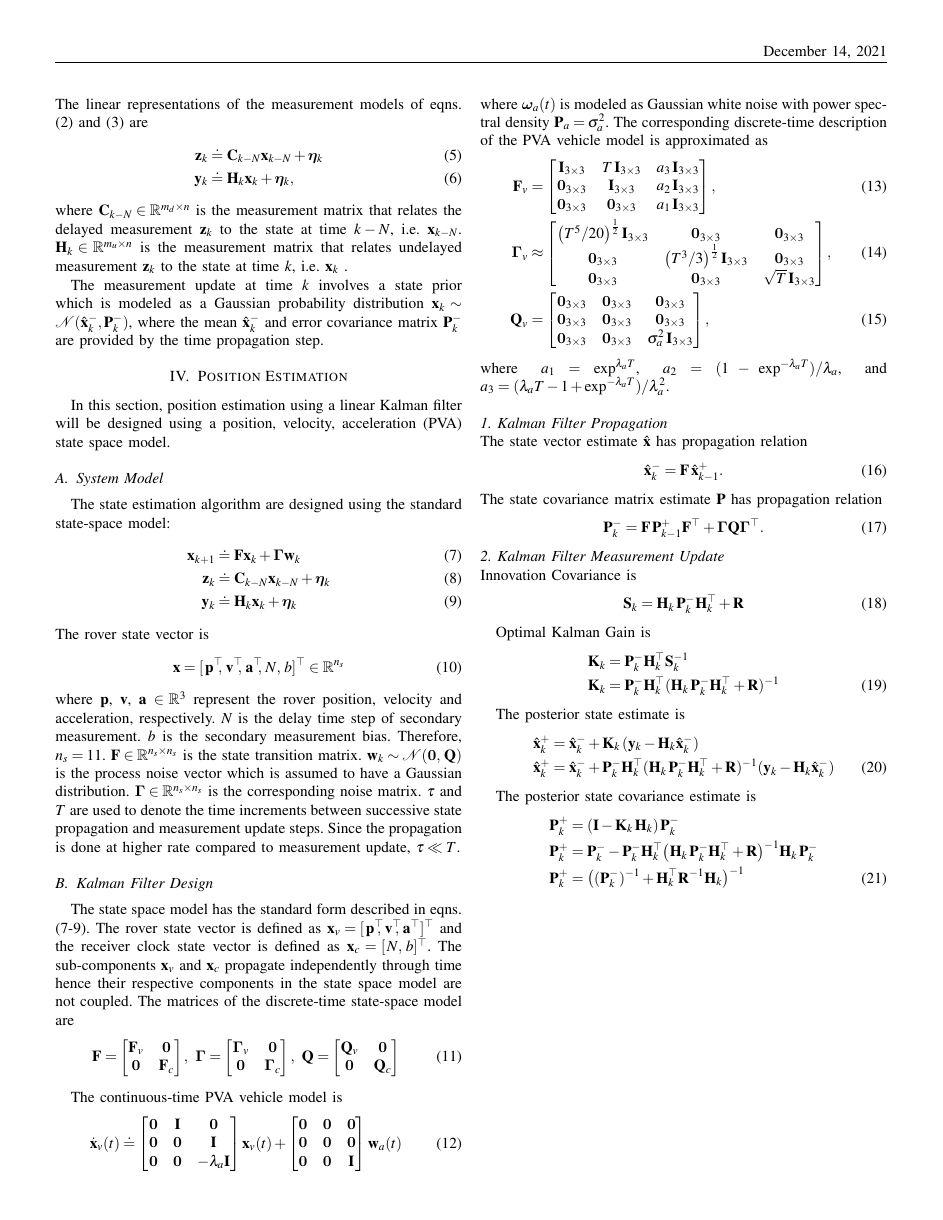
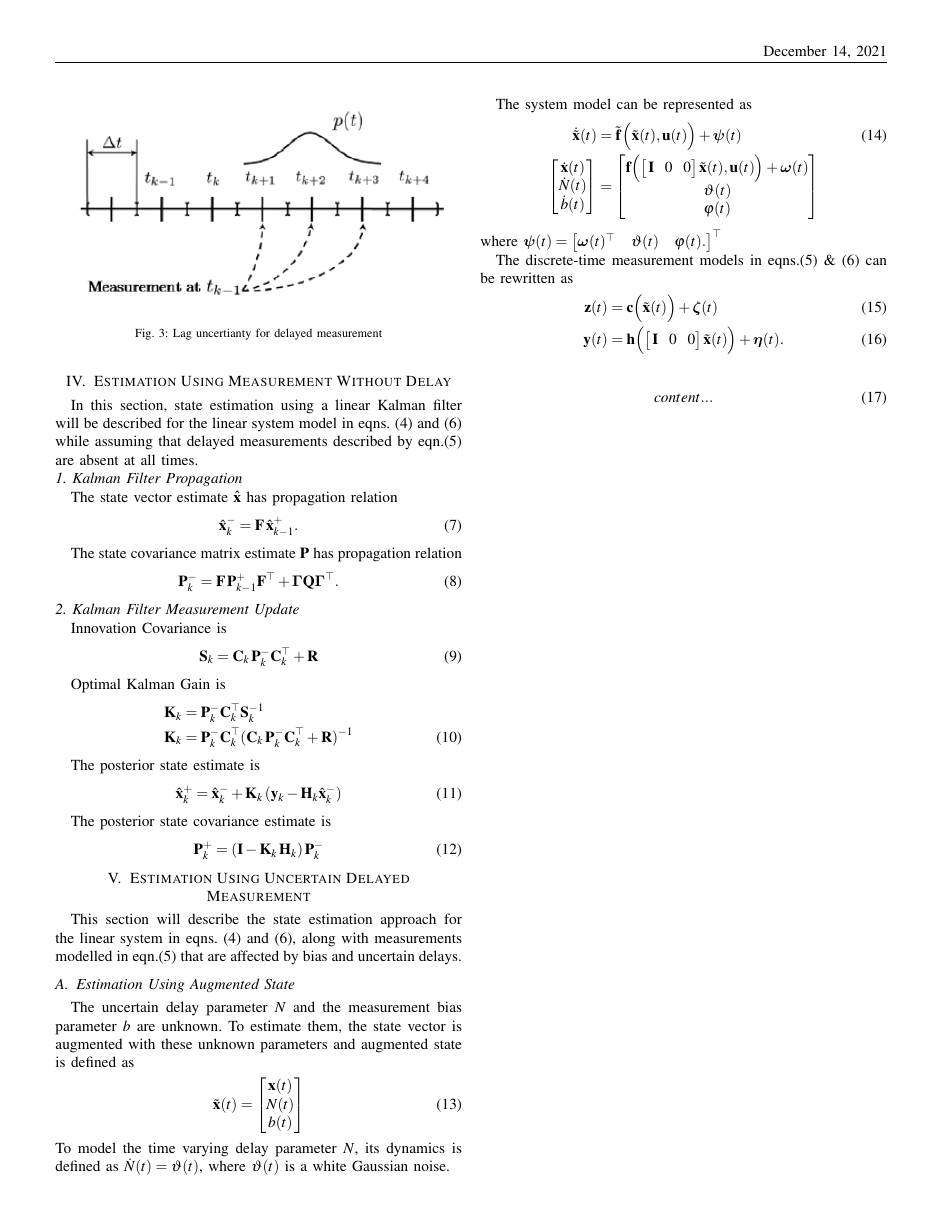
Before and after one commit to ashimneu/DelayedMeasurementEstimation, a LaTeX paper (Tex/estimation_with_delayed_msr.tex, which reads Tex/Sections/KF_Equations.tex, Tex/Sections/KF_design.tex, Tex/Sections/Problem_Statement.tex): page 2 of 2. Compiled offline with pdfLaTeX.

Commit message:
added section on augmented state
sections for general KF (no time delayed measurements) and modified KF (has uncertain time-delayed measurements) are separated. Modified KF consists of a system model based on augmented state.

```diff
--- a/Tex/Sections/KF_Equations.tex
+++ b/Tex/Sections/KF_Equations.tex
@@ -1,38 +1,36 @@
-\newline \newline
-\textit{1. Kalman Filter Propagation}\\
+\noindent
+\textit{1. Kalman Filter Propagation}
+
 The state vector estimate $\hat{\Boldx}$ has propagation relation
 \begin{equation}
 	\hat{\Boldx}_{k}^- = \BoldF \, \hat{\Boldx}_{k-1}^+.
 \end{equation}
 
-\noindent
 The state covariance matrix estimate $\BoldP$ has propagation relation
 \begin{equation}
 	\BoldP_{k}^- = \BoldF \, \BoldP_{k-1}^+ \BoldF^\top + \BoldGamma \BoldQ \BoldGamma^\top.
 \end{equation}
 
 \noindent
-\textit{2. Kalman Filter Measurement Update} \\
+\textit{2. Kalman Filter Measurement Update}
+
 Innovation Covariance is
 \begin{equation}
-	\BoldS_k = \BoldH_k \, \BoldP^-_k \BoldH_k^\top + \BoldR
+	\BoldS_k = \BoldC_k \, \BoldP^-_k \BoldC_k^\top + \BoldR
 \end{equation}
 
 Optimal Kalman Gain is
 \begin{align}
-	\BoldK_k &= \BoldP_k^- \BoldH_k^\top \BoldS_k^{-1} \nonumber \\
-	\BoldK_k &= \BoldP_k^- \BoldH_k^\top (\BoldH_k \, \BoldP_k^- \BoldH_k^\top + \BoldR)^{-1}
+	\BoldK_k &= \BoldP_k^- \BoldC_k^\top \BoldS_k^{-1} \nonumber \\
+	\BoldK_k &= \BoldP_k^- \BoldC_k^\top (\BoldC_k \, \BoldP_k^- \BoldC_k^\top + \BoldR)^{-1}
 \end{align}
 
 The posterior state estimate is
 \begin{align}
-	\hat{\Boldx}_k^+ &= \hat{\Boldx}_k^- + \BoldK_k \, (\Boldy_k - \BoldH_k \hat{\Boldx}_k^-) \nonumber \\
-	\hat{\Boldx}_k^+ &= \hat{\Boldx}_k^- + \BoldP_k^- \BoldH_k^\top (\BoldH_k \, \BoldP_k^- \BoldH_k^\top + \BoldR)^{-1} (\Boldy_k - \BoldH_k \hat{\Boldx}_k^-)
+	\hat{\Boldx}_k^+ &= \hat{\Boldx}_k^- + \BoldK_k \, (\Boldy_k - \BoldH_k \hat{\Boldx}_k^-)
 \end{align}
 
 The posterior state covariance estimate is
 \begin{align}
-	\BoldP_k^+ &= (\BoldI - \BoldK_k \, \BoldH_k) \, \BoldP_k^- \nonumber \\
-	\BoldP_k^+ &= \BoldP_k^- - \BoldP_k^- \BoldH_k^\top \big(\BoldH_k \, \BoldP_k^- \BoldH_k^\top + \BoldR \big)^{-1} \BoldH_k \, \BoldP_k^- \nonumber \\
-	\BoldP_k^+ &= \big((\BoldP_k^-)^{-1} + \BoldH_k^\top \BoldR^{-1} \BoldH_k \big)^{-1}
+	\BoldP_k^+ &= (\BoldI - \BoldK_k \, \BoldH_k) \, \BoldP_k^-
 \end{align}
--- a/Tex/Sections/Position_Estimation.tex
+++ b/Tex/Sections/KF_design.tex
@@ -1,25 +1,3 @@
-In this section, position estimation using a linear Kalman filter will be designed using a position, velocity, acceleration (PVA) state space model.
-
-\subsection{System Model}
-The state estimation algorithm are designed using the standard state-space model:
-\begin{align} \label{eqn:state_prop_model}
-	\Boldx_{k+1} &\doteq \BoldF \Boldx_k + \BoldGamma \Boldw_k \\
-	\label{eqn:delayed_msr_update_model}
-	\Boldz_k &\doteq \BoldC_{k-N} \Boldx_{k-N} + \Boldeta_k	\\
-	\label{eqn:msr_update_model}
-	\Boldy_k &\doteq \BoldH_k \Boldx_k + \Boldeta_k
-\end{align}
-The rover state vector is
-\begin{equation} \label{eqn:state_vector}
-	\Boldx = [\,\Boldp^\top \!\!\!, \, \Boldv^\top \!\!\!, \, \Bolda^\top \!\!\!, \, N, \, b]^\top
-	\in \mathbb{R}^{n_s}
-\end{equation}
-where $\Boldp$, $\Boldv$, $\Bolda$ $\in \mathbb{R}^3$ represent the rover position, velocity and acceleration, respectively. $N$ is the delay time step of secondary measurement. $b$ is the secondary measurement bias.
-Therefore, $n_s = 11$. $\BoldF \in \mathbb{R}^{n_s \times n_s}$ is the state transition matrix.
-$\Boldw_k \sim \mathcal{N}(\0,\,\BoldQ)$ is the process noise vector which is assumed to have a Gaussian distribution. $\BoldGamma \in \mathbb{R}^{n_s \times n_s}$ is the corresponding noise matrix. $\tau$ and $T$ are used to denote the time increments between successive state propagation and measurement update steps.
-Since the propagation is done at higher rate compared to measurement update, $\tau \ll T$.
-
-\subsection{Kalman Filter Design}
 The state space model has the standard form described in eqns. (\ref{eqn:state_prop_model}-\ref{eqn:msr_update_model}).
 The rover state vector is defined as
 $\Boldx_v = [\,\Boldp^\top \!\!\!\!,  \, \Boldv^\top \!\!\!\!, \, \Bolda^\top]^\top$
--- a/Tex/Sections/Problem_Statement.tex
+++ b/Tex/Sections/Problem_Statement.tex
@@ -4,8 +4,8 @@
 
 Recursive Bayesian estimation consists of time propagation for prediction of the state and measurement update to correct the predicted state.
 
-The time propagation model can be represented as
+The continuous time propagation model can be represented as
 \begin{equation}
-	\Boldx_{k+1} = \Boldf(\Boldx_k, \Boldu_k) + \Boldw_k
+	\label{eqn:StatePropModel}
+	\dot{\Boldx}(t) = \Boldf \Big(\Boldx(t), \Boldu(t) \Big) + \Boldomega(t)
 \end{equation}
-where $\Boldx_k \in\mathbb{R}^n$ represents the state vector at discrete-time $k$, $\Boldu_k$ is the control input and $\Boldw_k$ is zero-mean, white, Gaussian process noise with covariance matrx $\BoldQ_k$. $\Boldf (\cdot)$ represents the relation for propagation of the system between successive time steps.
@@ -29,19 +29,19 @@ The covariance matrices $\BoldSigma$ and $\BoldR$ are assumed to be invertible a
 which can be written as $\BoldSigma = \sum_{i=1}^{m_d} \rho_{i}^2 \, \Bolde_i  \,{\Bolde_i}^\top$ and $\BoldR = \sum_{i=1}^{m_u} \sigma_{i}^2 \, \Bolde_i  \,{\Bolde_i}^\top$, respectively, where $\Bolde_i$ is the $i^{th}$ column of the identity matrix $\BoldI \in \mathbb{R}^{m \times m}$ .
 The prior and measurement noise are independent.
 
-The linear form of the time propagation model of eqn.(\ref{eqn:state_prop_model}) can be represented as
+The linear discrete-time form of the time propagation model of eqn. (\ref{eqn:StatePropModel}) can be represented as
 \begin{align}
-	\label{eqn:state_prop_model}
+	\label{eqn:LinearStatePropModel}
 	\Boldx_{k+1} &\doteq \BoldF \Boldx_k + \BoldGamma \Boldw_k.
 \end{align}
 The linear representations of the measurement models of eqns. (\ref{eqn:DelayedMeasurementModel}) and (\ref{eqn:UndelayedMeasurementModel}) are
 \begin{align}
-	\label{eqn:eqn:LinearDelayedMeasurementModel}
-	\Boldz_k &\doteq \BoldC_{k-N} \Boldx_{k-N} + \Boldeta_k \\
+	\label{eqn:LinearDelayedMeasurementModel}
+	\Boldz_k &\doteq \BoldH_{k-N} \Boldx_{k-N} + b_k +\Boldzeta_k \\
 	\label{eqn:LinearUndelayedMeasurementModel}
-	\Boldy_k &\doteq \BoldH_k \Boldx_k + \Boldeta_k,
+	\Boldy_k &\doteq \BoldC_k \Boldx_k + \Boldeta_k,
 \end{align}
-where $\BoldC_{k-N} \in \mathbb{R}^{m_d \times n}$ is the measurement matrix that relates the delayed measurement $\Boldz_{k}$ to the state at time $k-N$, i.e. $\Boldx_{k-N}$.
-$\BoldH_k\in \mathbb{R}^{m_u \times n}$ is the measurement matrix that relates undelayed measurement $\Boldz_k$ to the state at time $k$, i.e. $\Boldx_k$ .
+where $\BoldH_{k-N} \in \mathbb{R}^{m_d \times n}$ is the measurement matrix that relates the delayed measurement $\Boldz_{k}$ to the state at time $k-N$, i.e. $\Boldx_{k-N}$.
+$\BoldC_k\in \mathbb{R}^{m_u \times n}$ is the measurement matrix that relates undelayed measurement $\Boldz_k$ to the state at time $k$, i.e. $\Boldx_k$ .
 
 The measurement update at time $k$ involves a state prior which is modeled as a Gaussian probability distribution $\Boldx_k \sim \mathcal{N}(\hat{\Boldx}_k^-,\BoldP_k^-)$, where the mean $\hat{\Boldx}_k^-$ and error covariance matrix $\BoldP_k^-$ are provided by the time propagation step.
--- /dev/null
+++ b/Tex/Sections/augmented_state.tex
@@ -0,0 +1,43 @@
+The uncertain delay parameter $N$ and the measurement bias parameter $b$ are unknown. To estimate them, the state vector is augmented with these unknown parameters and augmented state is defined as
+\begin{align}
+	\tilde{\Boldx}(t) =
+	\begin{bmatrix}
+		\Boldx(t) \\ N(t) \\ b(t)
+	\end{bmatrix}
+\end{align}
+To model the time varying delay parameter $N$, its dynamics is defined as $\dot{N}(t) = \vartheta(t)$, where $\vartheta(t)$ is a white Gaussian noise.
+
+The system model can be represented as
+\begin{align}
+	\dot{\tilde{\Boldx}}(t) &=
+	\tilde{\Boldf} \, \Big( \tilde{\Boldx}(t), \Boldu(t) \Big) + \Boldpsi(t)\\
+	\begin{bmatrix}
+		\dot{\Boldx}(t) \\ \dot{N}(t) \\ \dot{b}(t)
+	\end{bmatrix} &=
+	\begin{bmatrix}
+		\Boldf \Big( \big[\, \BoldI \ \ 0 \ \ 0 \big] \,\tilde{\Boldx}(t), \Boldu(t) \Big) + \Boldomega(t) \\ \vartheta(t) \\ \varphi(t)
+	\end{bmatrix} \nonumber
+\end{align}
+where $\Boldpsi(t) = \begin{bmatrix} \Boldomega(t)^\top & \vartheta(t) & \varphi(t). \end{bmatrix}^\top$
+
+The discrete-time measurement models in eqns.(\ref{eqn:LinearDelayedMeasurementModel}) \& (\ref{eqn:LinearUndelayedMeasurementModel}) can be rewritten as
+\begin{align}
+	\label{eqn:DelayedMeasurementModelAug}
+	\Boldz(t) &= \Boldc \Big( \tilde{\Boldx}(t) \Big) + \Boldzeta(t) \\
+	\label{eqn:UndelayedMeasurementModelAug}
+	\Boldy(t) &= \Boldh \Big( \big[\, \BoldI \ \ 0 \ \ 0 \big] \,\tilde{\Boldx}(t) \Big) + \Boldeta(t).
+\end{align}
+
+\begin{align}
+	content...
+\end{align}
+
+%\begin{align}
+%	\dot{{\tilde{\Boldx}(t)} =
+%	\begin{bmatrix}
+%		\dot{\Boldx}(t) \\ \dot{b}(t)
+%	\end{bmatrix} =
+%	\begin{bmatrix}
+%		\Boldf(\Boldx(t),\Boldu(t)) + \Boldw(t) \\ \nu(t)
+%	\end{bmatrix}
+%\end{align}
--- /dev/null
+++ b/Tex/Sections/delayed_msr_estimation.tex
@@ -0,0 +1,7 @@
+\begin{figure}
+	%trim={Left Bottom Right Top}
+	% \fbox%
+	{\includegraphics[width=1.0\columnwidth]{./img/delay_uncertainty.png}}
+	\caption{Lag uncertianty for delayed measurement}
+	\label{fig:delay_uncertainty}
+\end{figure}
--- a/Tex/estimation_with_delayed_msr.tex
+++ b/Tex/estimation_with_delayed_msr.tex
@@ -26,9 +26,20 @@
 \section{Problem Statement}\label{sect:problem_statement}
 	\input{./Sections/Problem_Statement}
 
-\section{Position Estimation} \label{sect:position_estimation}
-	\input{./Sections/Position_Estimation}
-	\input{./Sections/KF_Equations}
+\section{Estimation Using Measurement Without Delay} \label{sect:estimation_no_delayed_msr}
+	In this section, state estimation using a linear Kalman filter will be described for the linear system model in eqns. (\ref{eqn:LinearStatePropModel}) and (\ref{eqn:LinearUndelayedMeasurementModel}) while assuming that delayed measurements described by eqn.(\ref{eqn:LinearDelayedMeasurementModel}) are absent at all times.\\
+	\input{./Sections/KF_equations}
+%	\subsection{System Model}
+%	\input{./Sections/system_model}
+%	\subsection{Kalman Filter Design}
+%	\input{./Sections/KF_design}
+
+\section{Estimation Using Uncertain Delayed Measurement} \label{sect:estimation_delayed_msr}
+	This section will describe the state estimation approach for the linear system in eqns. (\ref{eqn:LinearStatePropModel}) and (\ref{eqn:LinearUndelayedMeasurementModel}), along with measurements modelled in eqn.(\ref{eqn:LinearDelayedMeasurementModel}) that are affected by bias and uncertain delays.
+
+	\input{./Sections/delayed_msr_estimation}
+	\subsection{Estimation Using Augmented State}
+	\input{./Sections/augmented_state}
 
 \bibliographystyle{IEEEtran}
 %\bibliography{References}
--- a/Tex/settings.tex
+++ b/Tex/settings.tex
@@ -126,6 +126,9 @@
 \newcommand{\Boldkappa}			{ \boldsymbol{\kappa} }
 \newcommand{\BoldPhi}			{ \boldsymbol{\Phi} }
 \newcommand{\Boldphi}			{ \boldsymbol{\phi} }
+\newcommand{\BoldPsi}			{ \boldsymbol{\Psi} }
+\newcommand{\Boldpsi}			{ \boldsymbol{\psi} }
+\newcommand{\BoldPi}			{ \boldsymbol{\Pi} }
 \newcommand{\Boldpi}			{ \boldsymbol{\pi} }
 \newcommand{\Boldrho}			{ \boldsymbol{\rho} }
 \newcommand{\Boldell}			{ \boldsymbol{\ell} }
@@ -142,6 +145,7 @@
 \newcommand{\Boldzeta}			{ \boldsymbol{\zeta} }
 \newcommand{\Boldlambda}		{ \boldsymbol{\lambda} }
 \newcommand{\BoldLambda}		{ \boldsymbol{\Lambda} }
+\newcommand{\BoldChi}			{ \boldsymbol{\Chi} }
 \newcommand{\Boldchi}			{ \boldsymbol{\chi} }
 \newcommand{\BoldXi}			{ \boldsymbol{\Xi} }
 \newcommand{\Boldxi}			{ \boldsymbol{\xi} }
```
Also changed, not shown: Tex/Sections/Introduction.tex (+0 -8 lines), Tex/Sections/system_model.tex (added, +17 -0 lines), References/Lee & Johnson - State & Parameter Estimation Using Measurements With Unknown Time Delay.pdf (added), Tex/Sections/Problem_Statement.tex (8 more changed lines), Tex/estimation_with_delayed_msr.tex (2 more changed lines).
